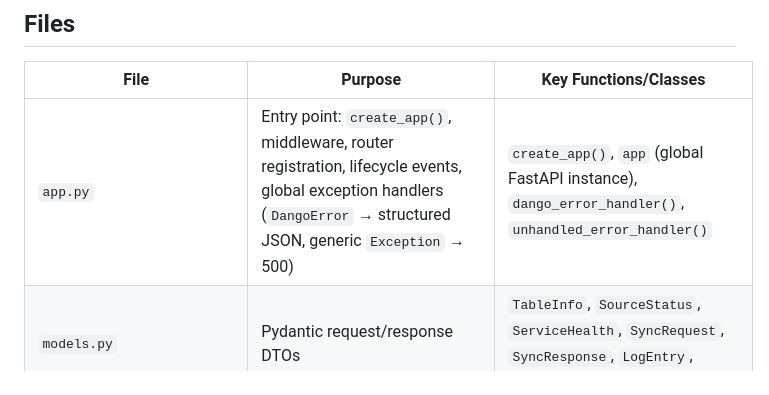
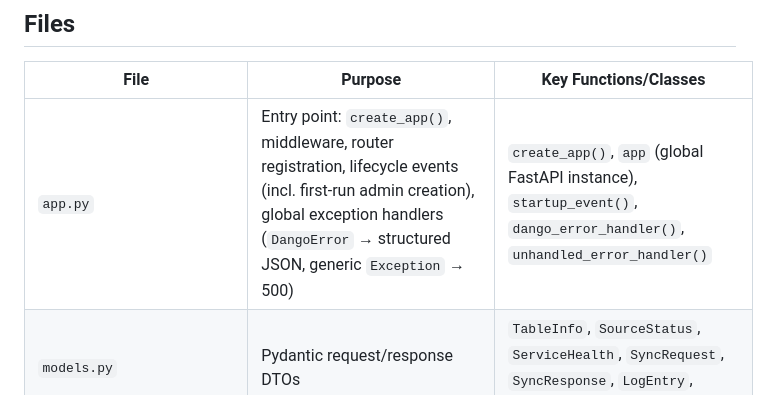
Before and after one commit to getdango/dango, a Markdown page: dango/web/CLAUDE.md, the part around the change. Rendered like a GitHub page.

```diff
--- a/dango/web/CLAUDE.md
+++ b/dango/web/CLAUDE.md
@@ -8,7 +8,7 @@ FastAPI web server providing REST API and WebSocket for managing Dango data pipe
 
 | File | Purpose | Key Functions/Classes |
 |------|---------|----------------------|
-| `app.py` | Entry point: `create_app()`, middleware, router registration, lifecycle events, global exception handlers (`DangoError` → structured JSON, generic `Exception` → 500) | `create_app()`, `app` (global FastAPI instance), `dango_error_handler()`, `unhandled_error_handler()` |
+| `app.py` | Entry point: `create_app()`, middleware, router registration, lifecycle events (incl. first-run admin creation), global exception handlers (`DangoError` → structured JSON, generic `Exception` → 500) | `create_app()`, `app` (global FastAPI instance), `startup_event()`, `dango_error_handler()`, `unhandled_error_handler()` |
 | `models.py` | Pydantic request/response DTOs | `TableInfo`, `SourceStatus`, `ServiceHealth`, `SyncRequest`, `SyncResponse`, `LogEntry`, `WatcherStatus` |
 | `helpers.py` | Shared helpers: DuckDB queries, config loading, service health, logging | `get_project_root()`, `load_sources_config()`, `get_duckdb_path()`, `get_dbt_models()`, `mask_sensitive_config()`, `get_source_freshness()`, `append_log_entry()`, `load_all_logs()`, `check_service_status_async()`, `get_platform_health_data()`, `get_source_status_data()` |
 | `__init__.py` | Public exports | `app` module |
```
Also changed, not shown: dango/cli/CLAUDE.md (+5 -2 lines).
